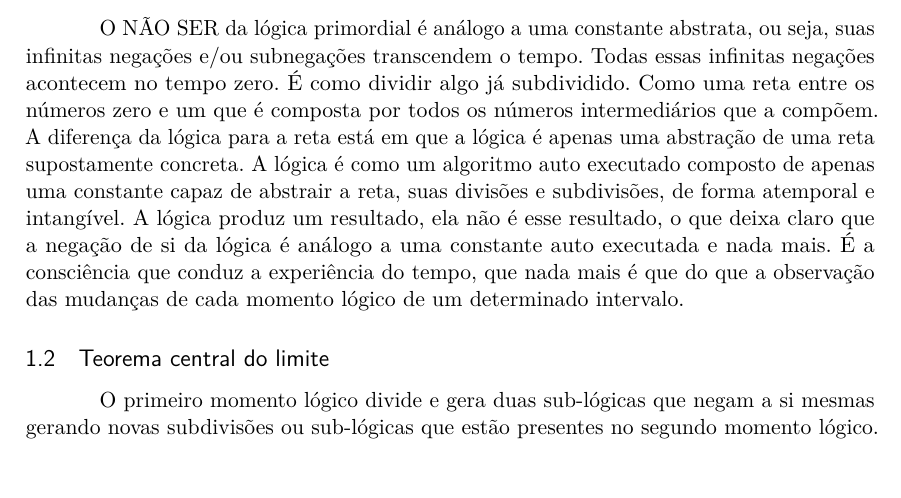
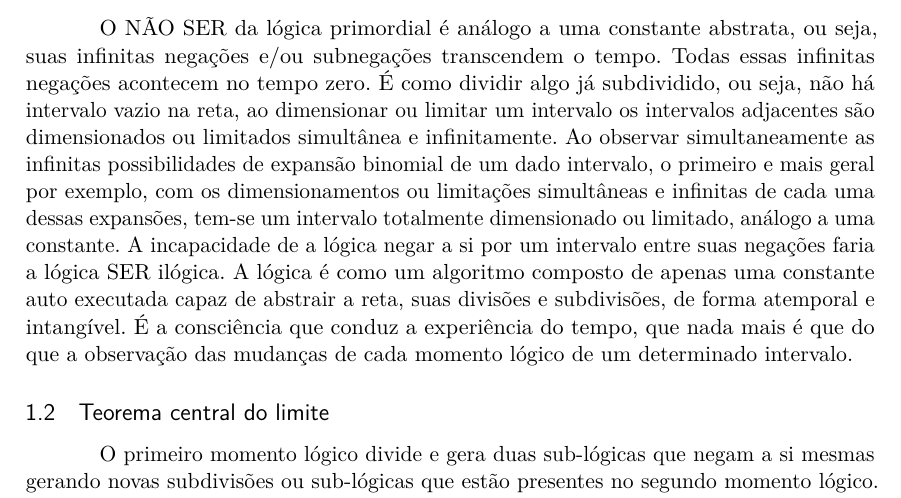
Before and after one commit to RenStu/logic, a LaTeX thesis (Article/main.tex, which reads Article/sections/1_1_binomial_expansion.tex): part of page 6 of 23, cut so that both start at the same text, the shorter picture padded with empty space. Compiled offline with pdfLaTeX.

Commit message:
updaded binomial expansion subsection

```diff
--- a/Article/sections/1_1_binomial_expansion.tex
+++ b/Article/sections/1_1_binomial_expansion.tex
@@ -61,5 +61,4 @@ No triângulo de pascal, Figura \ref{fig:pascal_triangle}, cada número é os do
 \end{figure}
 \footnotetext{\url{www.mathsisfun.com/pascal-triangle.html}}
 
-O NÃO SER da lógica primordial é análogo a uma constante abstrata, ou seja, suas infinitas negações e/ou subnegações transcendem o tempo. Todas essas infinitas negações acontecem no tempo zero. É como dividir algo já subdividido. Como uma reta entre os números zero e um que é composta por todos os números intermediários que a compõem. A diferença da lógica para a reta está em que a lógica é apenas uma abstração de uma reta supostamente concreta. A lógica é como um algoritmo auto executado composto de apenas uma constante capaz de abstrair a reta, suas divisões e subdivisões, de forma atemporal e intangível. A lógica produz um resultado, ela não é esse resultado, o que deixa claro que a negação de si da lógica é análogo a uma constante auto executada e nada mais.
-É a consciência que conduz a experiência do tempo, que nada mais é que do que a observação das mudanças de cada momento lógico de um determinado intervalo.
+O NÃO SER da lógica primordial é análogo a uma constante abstrata, ou seja, suas infinitas negações e/ou subnegações transcendem o tempo. Todas essas infinitas negações acontecem no tempo zero. É como dividir algo já subdividido, ou seja, não há intervalo vazio na reta, ao dimensionar ou limitar um intervalo os intervalos adjacentes são dimensionados ou limitados simultânea e infinitamente. Ao observar simultaneamente as infinitas possibilidades de expansão binomial de um dado intervalo, o primeiro e mais geral por exemplo, com os dimensionamentos ou limitações simultâneas e infinitas de cada uma dessas expansões, tem-se um intervalo totalmente dimensionado ou limitado, análogo a uma constante. A incapacidade de a lógica negar a si por um intervalo entre suas negações faria a lógica SER ilógica. A lógica é como um algoritmo composto de apenas uma constante auto executada capaz de abstrair a reta, suas divisões e subdivisões, de forma atemporal e intangível. É a consciência que conduz a experiência do tempo, que nada mais é que do que a observação das mudanças de cada momento lógico de um determinado intervalo.
```
Also changed, not shown: Article/main.pdf.
